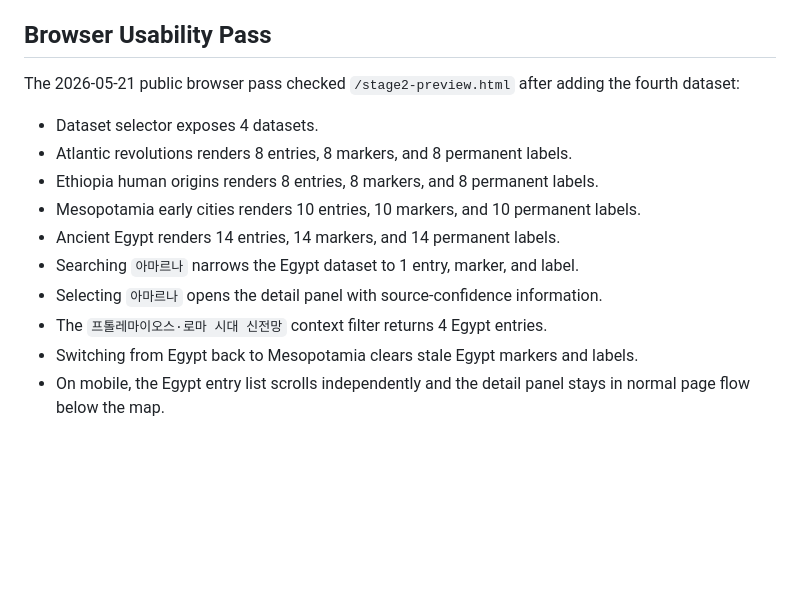
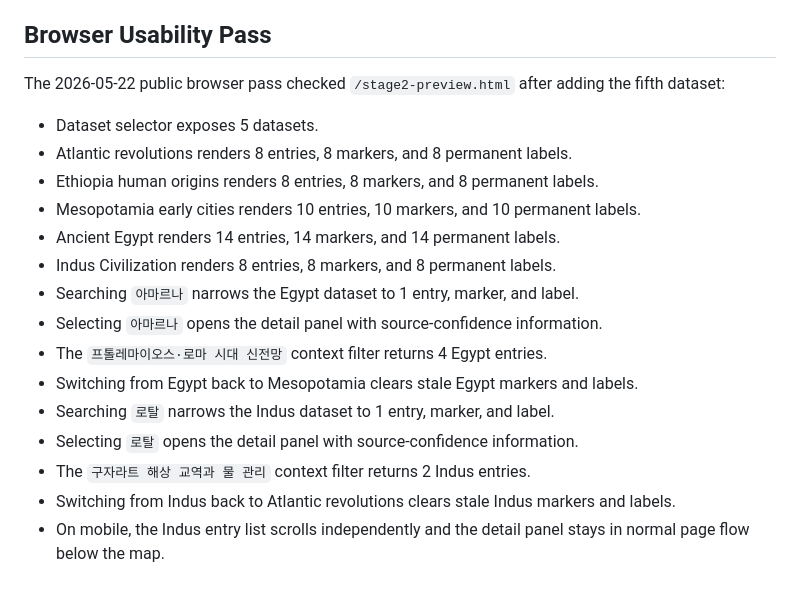
Before and after one commit to withAIcolleague/wgis, a Markdown page: docs/stage2-preview.md, the part around one of its changes. Drawn GitHub-style; blank space fills up the shorter version.

Commit message:
Document stage 2 five-dataset usability pass

```diff
--- a/docs/stage2-preview.md
+++ b/docs/stage2-preview.md
@@ -115,15 +115,20 @@ The Stage 2 validator checks the preview data against `data/stage2/schema.json`.
 
 ## Browser Usability Pass
 
-The 2026-05-21 public browser pass checked `/stage2-preview.html` after adding the fourth dataset:
+The 2026-05-22 public browser pass checked `/stage2-preview.html` after adding the fifth dataset:
 
-- Dataset selector exposes 4 datasets.
+- Dataset selector exposes 5 datasets.
 - Atlantic revolutions renders 8 entries, 8 markers, and 8 permanent labels.
 - Ethiopia human origins renders 8 entries, 8 markers, and 8 permanent labels.
 - Mesopotamia early cities renders 10 entries, 10 markers, and 10 permanent labels.
 - Ancient Egypt renders 14 entries, 14 markers, and 14 permanent labels.
+- Indus Civilization renders 8 entries, 8 markers, and 8 permanent labels.
 - Searching `아마르나` narrows the Egypt dataset to 1 entry, marker, and label.
 - Selecting `아마르나` opens the detail panel with source-confidence information.
 - The `프톨레마이오스·로마 시대 신전망` context filter returns 4 Egypt entries.
 - Switching from Egypt back to Mesopotamia clears stale Egypt markers and labels.
-- On mobile, the Egypt entry list scrolls independently and the detail panel stays in normal page flow below the map.
+- Searching `로탈` narrows the Indus dataset to 1 entry, marker, and label.
+- Selecting `로탈` opens the detail panel with source-confidence information.
+- The `구자라트 해상 교역과 물 관리` context filter returns 2 Indus entries.
+- Switching from Indus back to Atlantic revolutions clears stale Indus markers and labels.
+- On mobile, the Indus entry list scrolls independently and the detail panel stays in normal page flow below the map.
```
Also changed, not shown: other parts of docs/stage2-preview.md (+1 -1 lines), data/PROJECT_STATE.md (+13 -6 lines).
